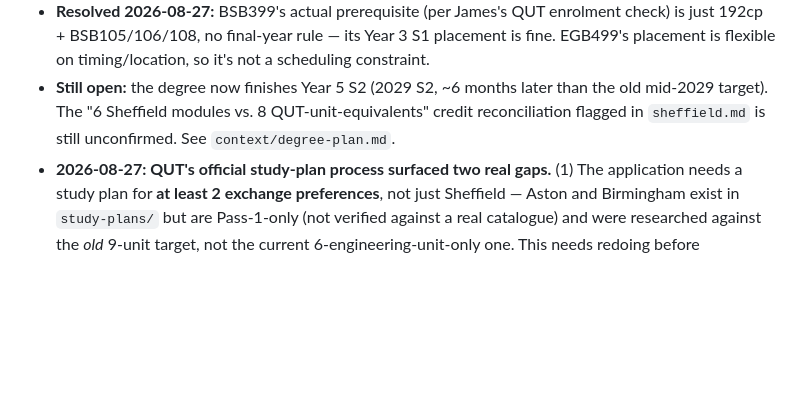
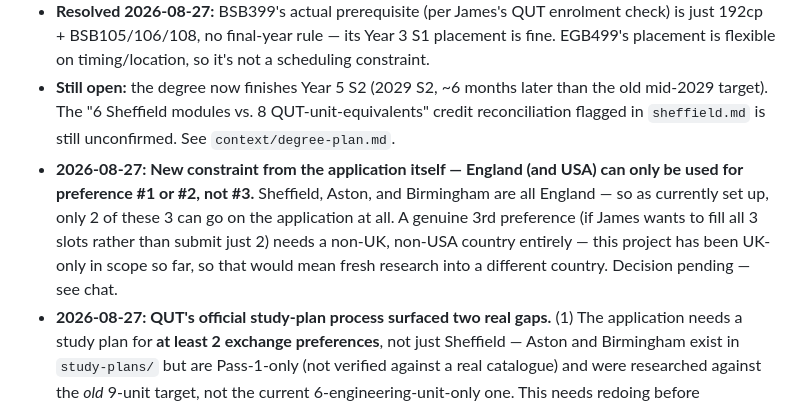
Before and after one commit to james-h5/ai-executive-assistant, a Markdown page: projects/uk-exchange-2027/README.md, the part around the change. Drawn GitHub-style; blank space fills up the shorter version.

Commit message:
Auto-commit: session changes 2026-09-01 14:24

```diff
--- a/projects/uk-exchange-2027/README.md
+++ b/projects/uk-exchange-2027/README.md
@@ -34,6 +34,7 @@ A semester exchange at a QUT UK partner university during 2027 Semester 2 (Sept
 - **2026-08-27: Full degree reshuffle done** — see `context/degree-plan.md`'s updated plan table. EFB343/EFB335/EFB344 (Corporate Finance, Investments, Risk Management) now sit in Year 3 S1 alongside BSB399, right before departure; EGB240/EGB241 moved into the exchange itself; EGH419/EGH404/EGH443/EGH448 pushed to Year 4 S2/Year 5 S1 (no longer need Sheffield matches — they're done at QUT after returning). MGB130 was already done in Summer 2026/27, before this timeline starts.
 - **Resolved 2026-08-27:** BSB399's actual prerequisite (per James's QUT enrolment check) is just 192cp + BSB105/106/108, no final-year rule — its Year 3 S1 placement is fine. EGB499's placement is flexible on timing/location, so it's not a scheduling constraint.
 - **Still open:** the degree now finishes Year 5 S2 (2029 S2, ~6 months later than the old mid-2029 target). The "6 Sheffield modules vs. 8 QUT-unit-equivalents" credit reconciliation flagged in `sheffield.md` is still unconfirmed. See `context/degree-plan.md`.
+- **2026-08-27: New constraint from the application itself — England (and USA) can only be used for preference #1 or #2, not #3.** Sheffield, Aston, and Birmingham are all England — so as currently set up, only 2 of these 3 can go on the application at all. A genuine 3rd preference (if James wants to fill all 3 slots rather than submit just 2) needs a non-UK, non-USA country entirely — this project has been UK-only in scope so far, so that would mean fresh research into a different country. Decision pending — see chat.
 - **2026-08-27: QUT's official study-plan process surfaced two real gaps.** (1) The application needs a study plan for **at least 2 exchange preferences**, not just Sheffield — Aston and Birmingham exist in `study-plans/` but are Pass-1-only (not verified against a real catalogue) and were researched against the *old* 9-unit target, not the current 6-engineering-unit-only one. This needs redoing before submission. (2) All 6 Sheffield units are **Direct Match** (no free electives in James's structure), so each needs an ~80% content-match case for faculty — `sheffield.md` now flags EGB241→ELE343 and EGB240→ELE339 as the two worth checking against full outlines (not just the catalogue blurb) before relying on them, and none of the 6 have a saved outline/URL yet for the application upload.
 - **Still genuinely worth confirming directly with someone at the exchange office**: Sheffield's university-wide vs subject-level exchange classification (decides which modules are actually accessible), which QUT semester(s) a single semester vs. full year actually displaces, and whether a full year draws one or two OS-HELP loans.
 - Aston and Birmingham are Pass-1 level only (title/description research, not verified against a real catalogue like Sheffield) — worth the same verification treatment if either becomes the actual pick.
```
